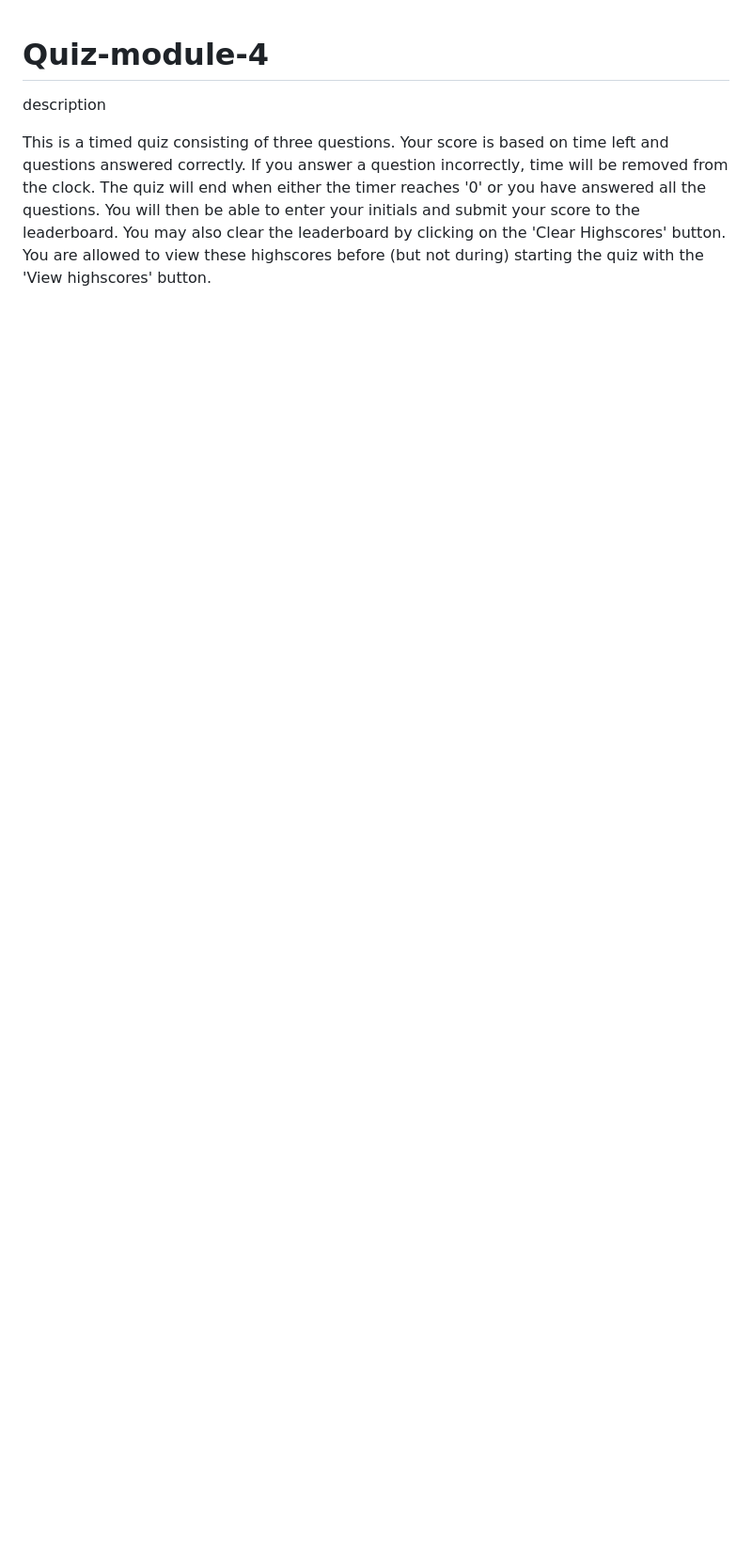
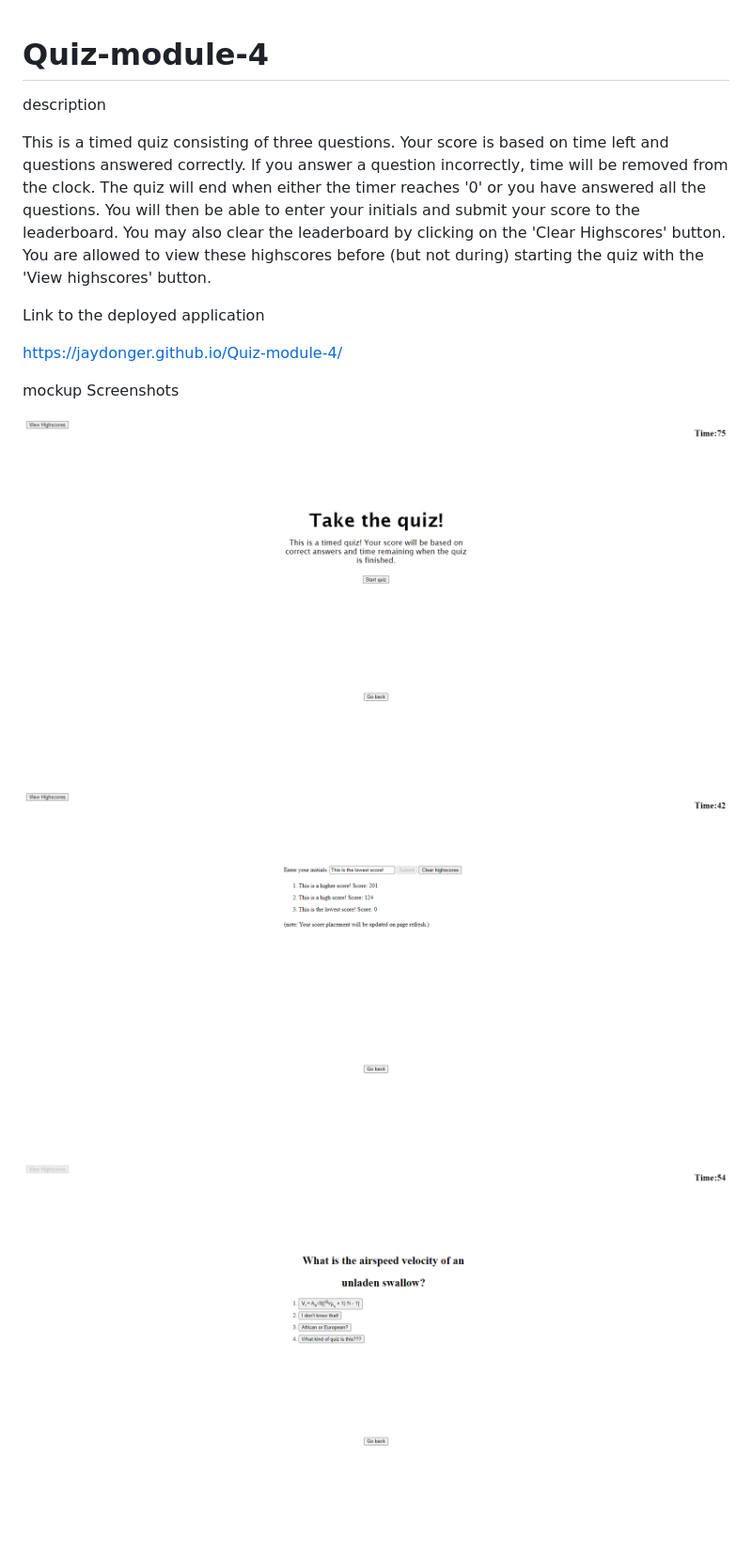
Before and after one commit to Jaydonger/Quiz-module-4, a Markdown page: README.md, the part around the change. Shown: that part at 94% size. GitHub-like rendering; pictures changed too: assets/Images/Highscores.png (added), assets/Images/Homepage.png (added), assets/Images/Question.png (added); blank space fills up the shorter version.

Commit message:
fixed quiz timeout, added mockups to README

```diff
--- a/README.md
+++ b/README.md
@@ -2,3 +2,15 @@
 description
 
 This is a timed quiz consisting of three questions. Your score is based on time left and questions answered correctly. If you answer a question incorrectly, time will be removed from the clock. The quiz will end when either the timer reaches '0' or you have answered all the questions. You will then be able to enter your initials and submit your score to the leaderboard. You may also clear the leaderboard by clicking on the 'Clear Highscores' button. You are allowed to view these highscores before (but not during) starting the quiz with the 'View highscores' button.
+
+Link to the deployed application
+
+https://jaydonger.github.io/Quiz-module-4/
+
+mockup Screenshots
+
+![Alt text](/assets/Images/Homepage.png?raw=true "Quiz homepage")
+
+![Alt text](/assets/Images/Highscores.png?raw=true "Quiz highscores")
+
+![Alt text](/assets/Images/Question.png?raw=true "Quiz Question")
```
Also changed, not shown: 1 other file.
